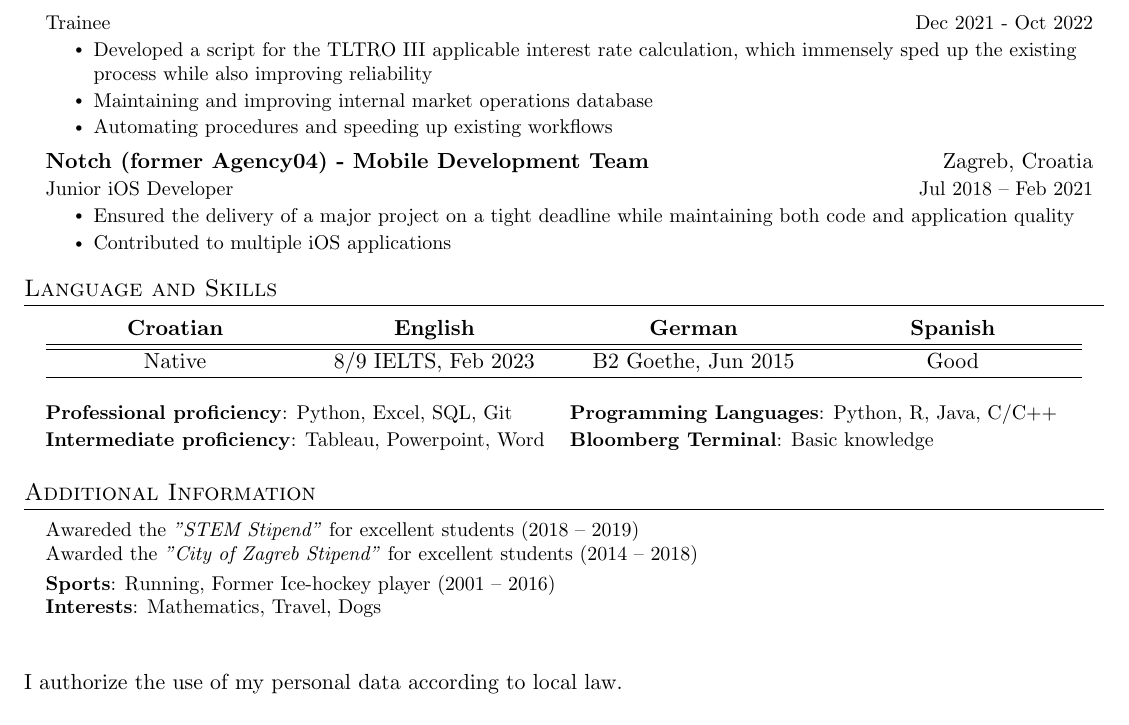
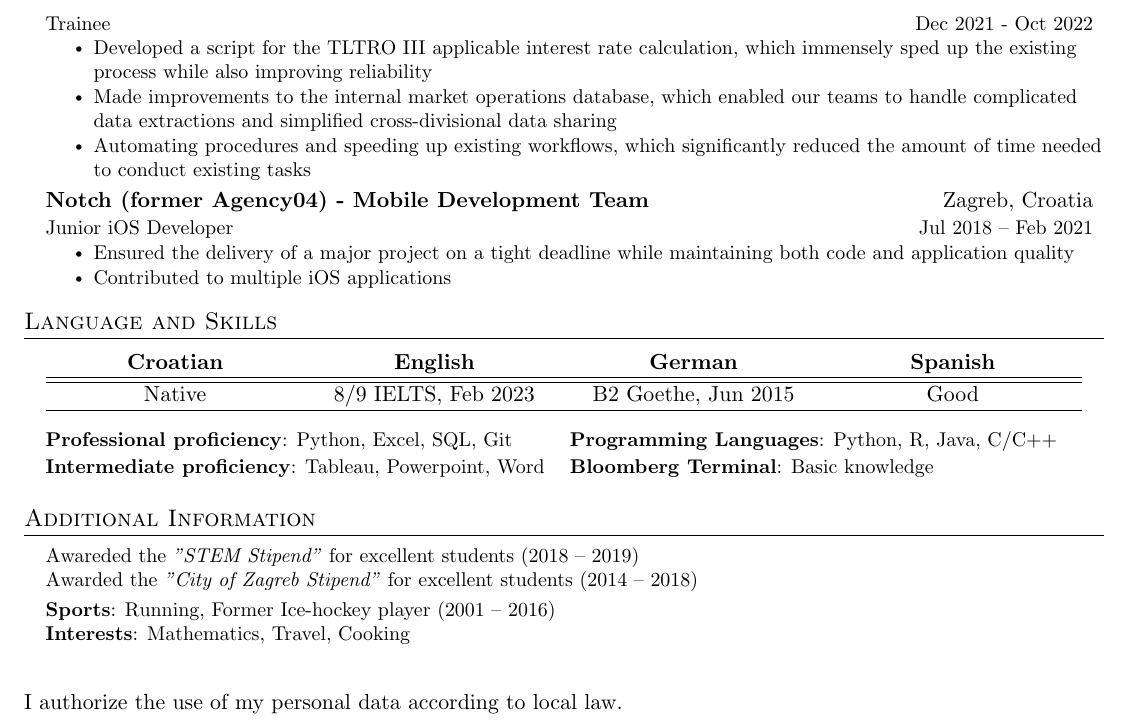
Before and after one commit to almer101/CV, a LaTeX CV (Ivan Almer (Bocconi) - CV.tex): part of the page, cut so that both start at the same text. Compiled offline with pdfLaTeX.

Commit message:
fine tuning

```diff
--- a/Ivan Almer (Bocconi) - CV.tex
+++ b/Ivan Almer (Bocconi) - CV.tex
@@ -170,8 +170,8 @@
     {Trainee}{Dec 2021 - Oct 2022}
     \resumeItemListStart
        \resumeItem{Developed a script for the TLTRO III applicable interest rate calculation, which immensely sped up the existing process while also improving reliability}
-       \resumeItem{Maintaining and improving internal market operations database}
-       \resumeItem{Automating procedures and speeding up existing workflows}
+       \resumeItem{Made improvements to the internal market operations database, which enabled our teams to handle complicated data extractions and simplified cross-divisional data sharing}
+       \resumeItem{Automating procedures and speeding up existing workflows, which significantly reduced the amount of time needed to conduct existing tasks}
     \resumeItemListEnd
 
    \resumeSubheading
@@ -259,7 +259,7 @@
      Awareded the \textit{"STEM Stipend"} for excellent students (2018 -- 2019) \\
      Awarded the \textit{"City of Zagreb Stipend"} for excellent students (2014 -- 2018) \\ \vspace{3pt}
      \textbf{Sports}: Running, Former Ice-hockey player (2001 -- 2016) \\
-     \textbf{Interests}: Mathematics, Travel, Dogs
+     \textbf{Interests}: Mathematics, Travel, Cooking
     }}
 \end{itemize}
 
```
Also changed, not shown: Ivan Almer (Bocconi) - CV.pdf.
